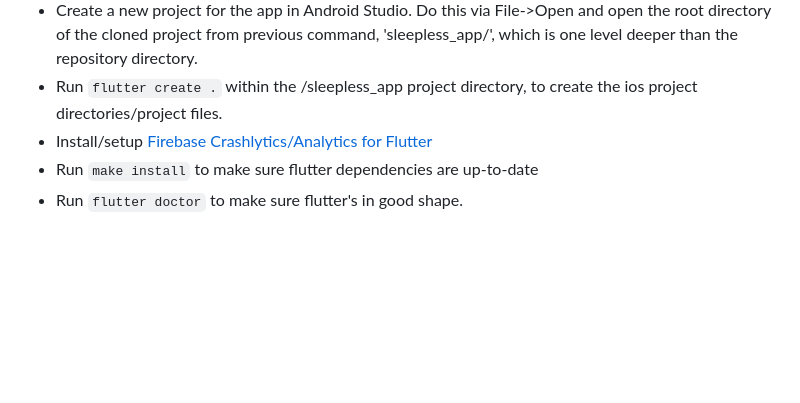
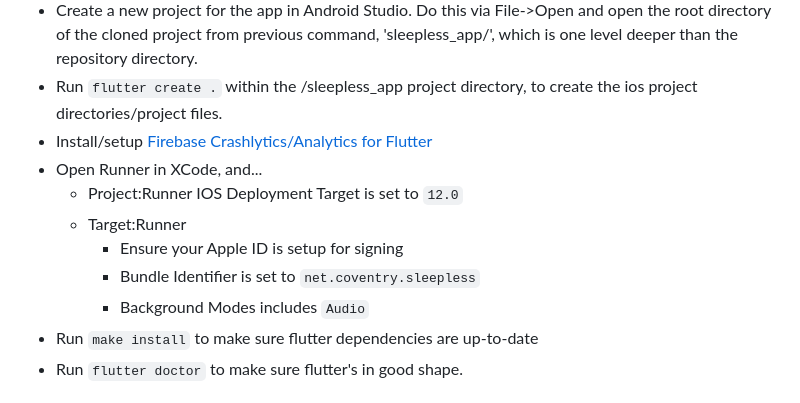
Before and after one commit to meanderingsleep/meandering-app, a Markdown page: README.md, the part around the change. GitHub-like rendering; blank space fills up the shorter version.

Commit message:
xcode config update

````diff
--- a/README.md
+++ b/README.md
@@ -13,6 +13,12 @@ This is the Sleepless Flutter App.
 * Create a new project for the app in Android Studio. Do this via File->Open and open the root directory of the cloned project from previous command, 'sleepless_app/', which is one level deeper than the repository directory.
 * Run ``` flutter create . ``` within the /sleepless_app project directory, to create the ios project directories/project files.
 * Install/setup [Firebase Crashlytics/Analytics for Flutter](https://firebase.google.com/docs/crashlytics/get-started?platform=flutter)
+* Open Runner in XCode, and...
+  * Project:Runner IOS Deployment Target is set to ``` 12.0 ```
+  * Target:Runner
+    * Ensure your Apple ID is setup for signing
+    * Bundle Identifier is set to ``` net.coventry.sleepless ```
+    * Background Modes includes ``` Audio ```
 * Run ``` make install ``` to make sure flutter dependencies are up-to-date
 * Run ``` flutter doctor ``` to make sure flutter's in good shape.
 
````
